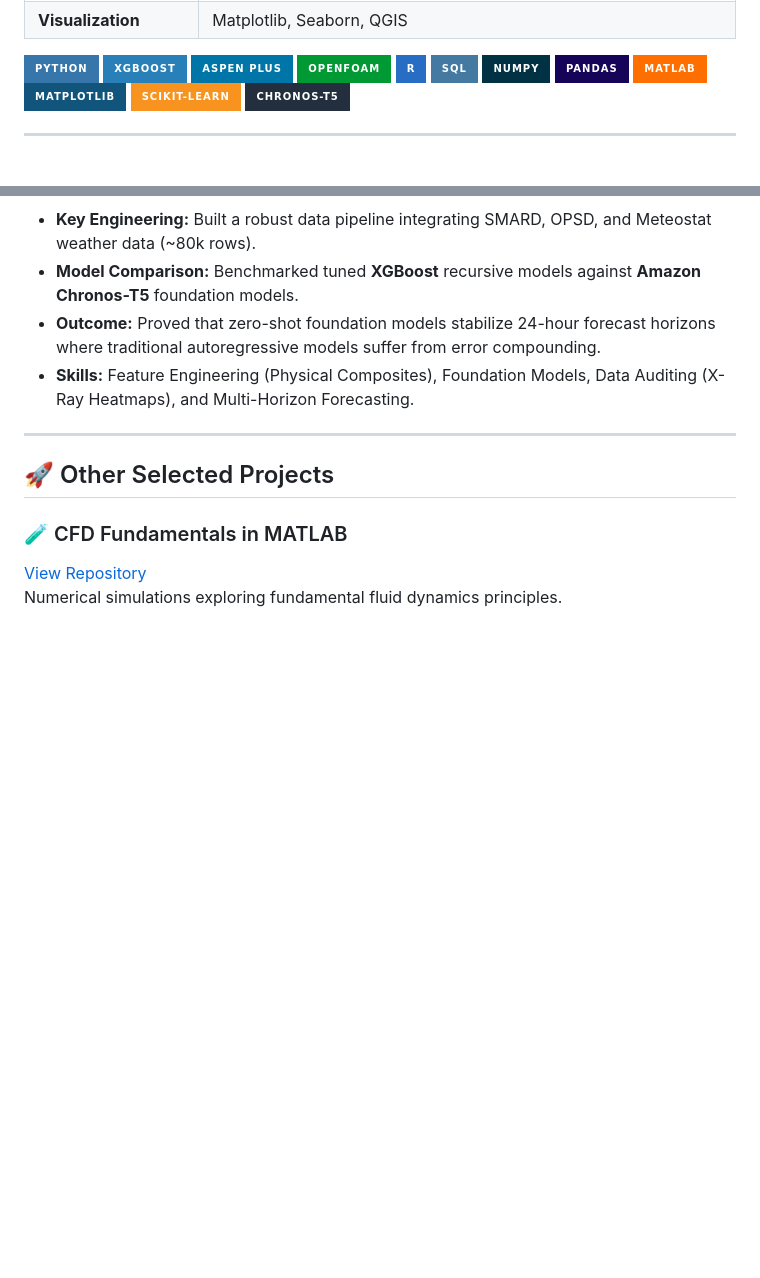
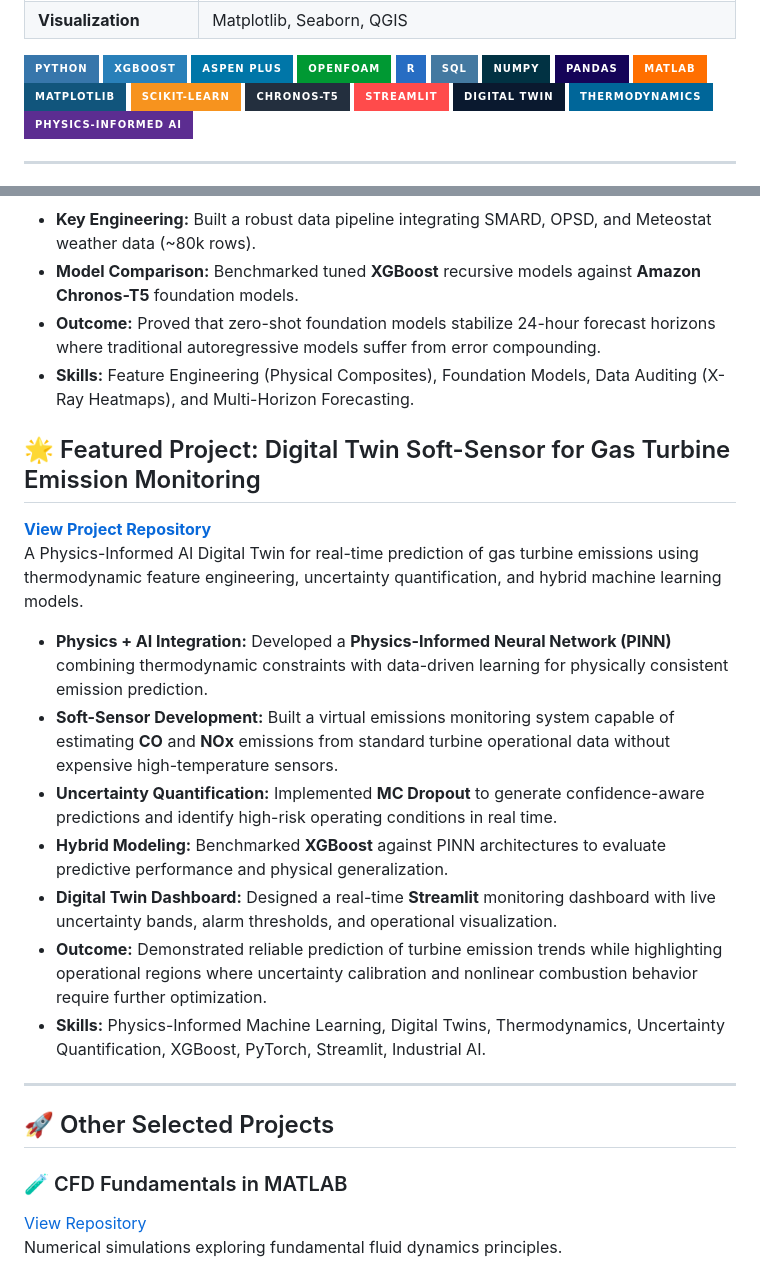
Before and after one commit to kwesiamoh/kwesiamoh.github.io, a Markdown page: README.md, 2 parts joined by grey strips. Drawn GitHub-style; badges without logos; blank space fills up the shorter version.

Commit message:
Add Digital Twin Soft-Sensor project to README
Added new project details for Digital Twin Soft-Sensor focusing on gas turbine emission monitoring, including project repository link and key features.

```diff
--- a/README.md
+++ b/README.md
@@ -29,6 +29,10 @@ I am a Process & Environmental Engineer specializing in the digitalization of in
 ![Matplotlib](https://img.shields.io/badge/Matplotlib-11557C?style=for-the-badge&logo=plotly&logoColor=white)
 ![Scikit-Learn](https://img.shields.io/badge/scikit--learn-F7931E?style=for-the-badge&logo=scikit-learn&logoColor=white)
 ![Amazon Chronos](https://img.shields.io/badge/Chronos--T5-232F3E?style=for-the-badge&logo=amazonaws&logoColor=white)
+![Streamlit](https://img.shields.io/badge/Streamlit-FF4B4B?style=for-the-badge&logo=streamlit&logoColor=white)
+![DigitalTwin](https://img.shields.io/badge/Digital_Twin-0A192F?style=for-the-badge&logo=databricks&logoColor=white)
+![Thermodynamics](https://img.shields.io/badge/Thermodynamics-006699?style=for-the-badge)
+![PhysicsInformedAI](https://img.shields.io/badge/Physics--Informed_AI-5C2D91?style=for-the-badge)
 
 ---
 
@@ -39,6 +43,19 @@ I am a Process & Environmental Engineer specializing in the digitalization of in
 * **Model Comparison:** Benchmarked tuned **XGBoost** recursive models against **Amazon Chronos-T5** foundation models.
 * **Outcome:** Proved that zero-shot foundation models stabilize 24-hour forecast horizons where traditional autoregressive models suffer from error compounding.
 * **Skills:** Feature Engineering (Physical Composites), Foundation Models, Data Auditing (X-Ray Heatmaps), and Multi-Horizon Forecasting.
+
+## 🌟 Featured Project: Digital Twin Soft-Sensor for Gas Turbine Emission Monitoring
+
+**[View Project Repository](https://github.com/kwesiamoh/gas-turbine-digital-twin)**
+A Physics-Informed AI Digital Twin for real-time prediction of gas turbine emissions using thermodynamic feature engineering, uncertainty quantification, and hybrid machine learning models.
+
+* **Physics + AI Integration:** Developed a **Physics-Informed Neural Network (PINN)** combining thermodynamic constraints with data-driven learning for physically consistent emission prediction.
+* **Soft-Sensor Development:** Built a virtual emissions monitoring system capable of estimating **CO** and **NOx** emissions from standard turbine operational data without expensive high-temperature sensors.
+* **Uncertainty Quantification:** Implemented **MC Dropout** to generate confidence-aware predictions and identify high-risk operating conditions in real time.
+* **Hybrid Modeling:** Benchmarked **XGBoost** against PINN architectures to evaluate predictive performance and physical generalization.
+* **Digital Twin Dashboard:** Designed a real-time **Streamlit** monitoring dashboard with live uncertainty bands, alarm thresholds, and operational visualization.
+* **Outcome:** Demonstrated reliable prediction of turbine emission trends while highlighting operational regions where uncertainty calibration and nonlinear combustion behavior require further optimization.
+* **Skills:** Physics-Informed Machine Learning, Digital Twins, Thermodynamics, Uncertainty Quantification, XGBoost, PyTorch, Streamlit, Industrial AI.
 
 ---
 
```
